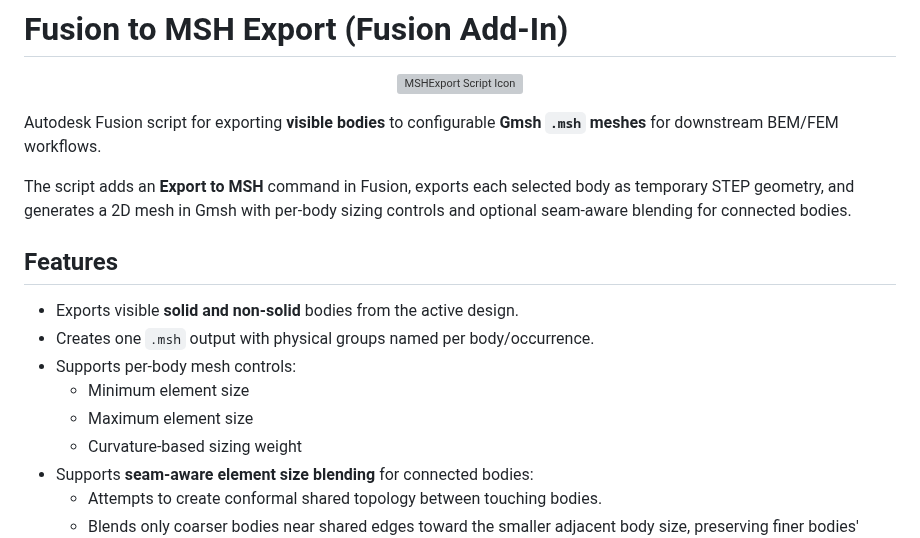
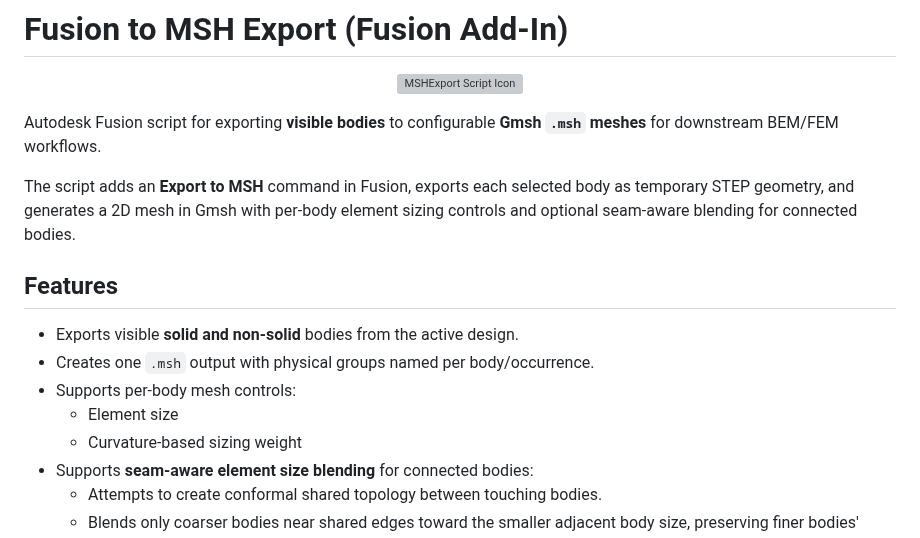
Before and after one commit to JWSound/fusiontomsh, a Markdown page: README.md, the part around one of its changes. Drawn GitHub-style; grey boxes are pictures that could not be loaded.

```diff
--- a/README.md
+++ b/README.md
@@ -6,15 +6,14 @@
 
 Autodesk Fusion script for exporting **visible bodies** to configurable **Gmsh `.msh` meshes** for downstream BEM/FEM workflows.
 
-The script adds an **Export to MSH** command in Fusion, exports each selected body as temporary STEP geometry, and generates a 2D mesh in Gmsh with per-body sizing controls and optional seam-aware blending for connected bodies.
+The script adds an **Export to MSH** command in Fusion, exports each selected body as temporary STEP geometry, and generates a 2D mesh in Gmsh with per-body element sizing controls and optional seam-aware blending for connected bodies.
 
 ## Features
 
 - Exports visible **solid and non-solid** bodies from the active design.
 - Creates one `.msh` output with physical groups named per body/occurrence.
 - Supports per-body mesh controls:
-  - Minimum element size
-  - Maximum element size
+  - Element size
   - Curvature-based sizing weight
 - Supports **seam-aware element size blending** for connected bodies:
   - Attempts to create conformal shared topology between touching bodies.
```
Also changed, not shown: other parts of README.md (+3 -4 lines), FusionScreenshot.png, 6 other files.
